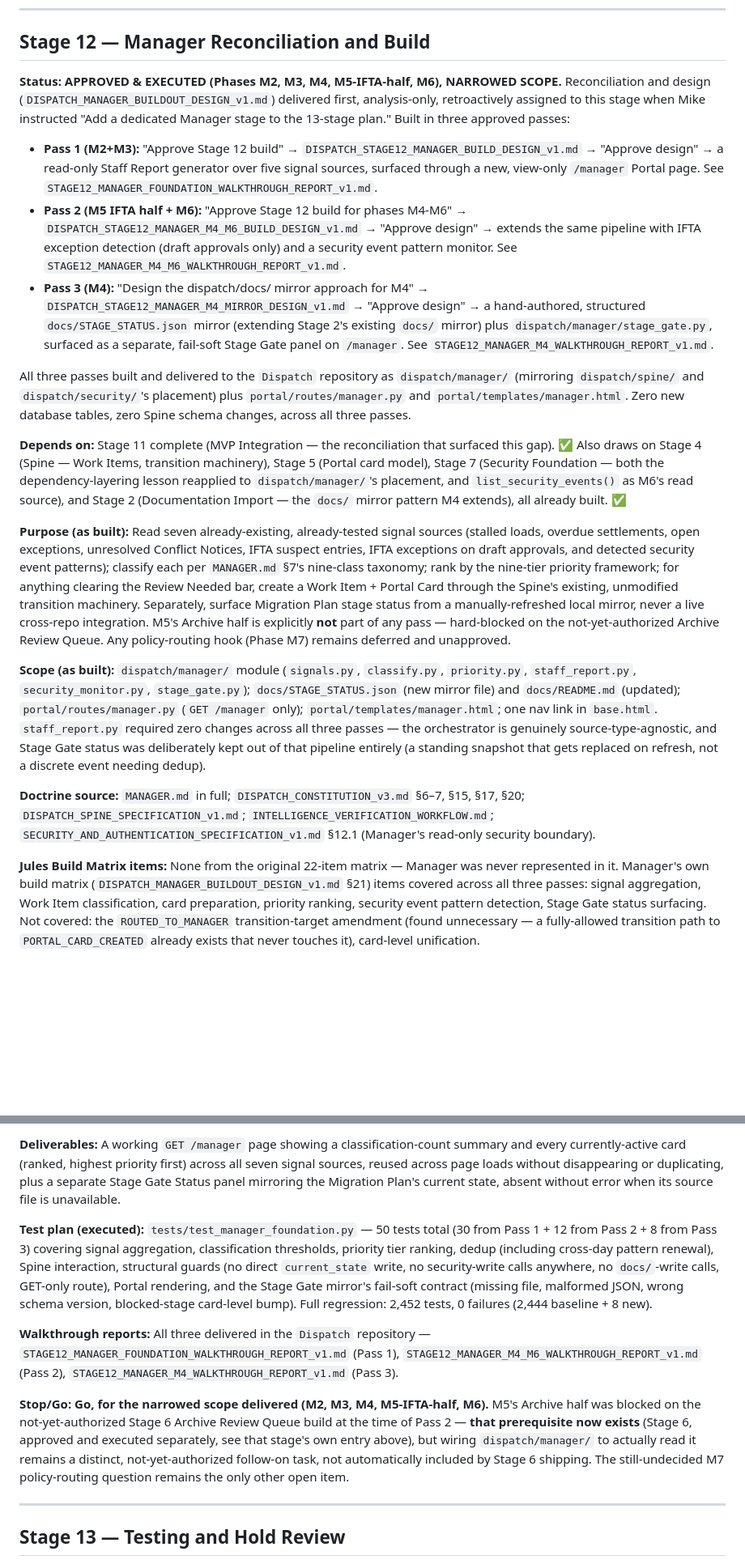
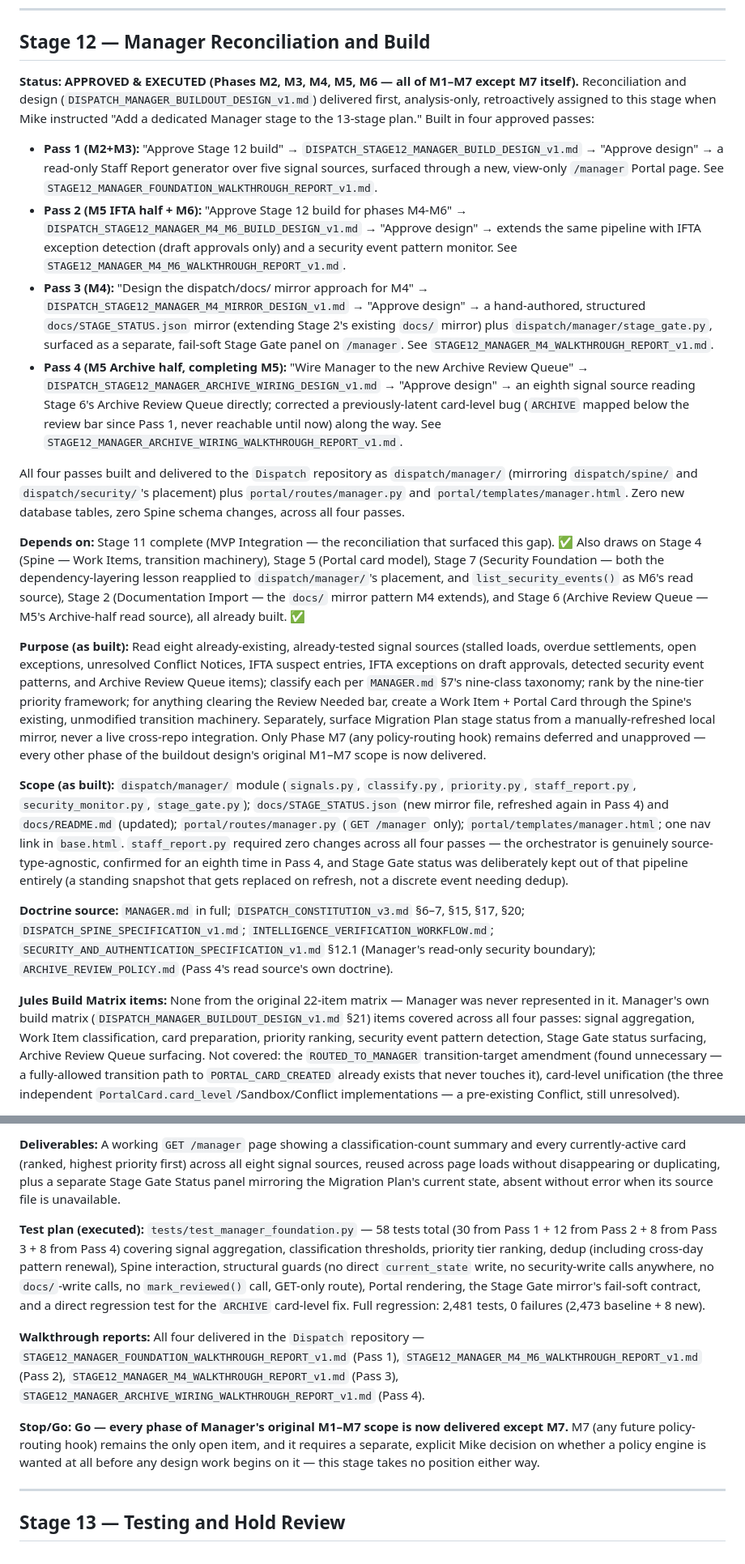
Before and after one commit to jax1313-outlook/Jules, a Markdown page: DISPATCH_STAGE_LAUNCH_PACKAGES_v1.md, 2 parts joined by grey strips. Shown at 81% size. Drawn GitHub-style; blank space fills up the shorter version.

Commit message:
Record Manager Archive Review Queue wiring (completes M5)
Updates the decision log and launch packages tracker to reflect the
fourth Stage 12 build pass: the design request, design approval, and
the executed build in the Dispatch repository (branch
stage12-manager-archive-wiring, commit 44efaf5). Of the buildout
design's original seven-phase scope (M1-M7), only M7 remains open,
pending a separate Mike decision on whether a policy engine is
wanted at all.

```diff
--- a/DISPATCH_STAGE_LAUNCH_PACKAGES_v1.md
+++ b/DISPATCH_STAGE_LAUNCH_PACKAGES_v1.md
@@ -365,21 +365,22 @@ Jules items **#20** (sync utility role decision) and **#22** (Scanner API placeh
 
 ## Stage 12 — Manager Reconciliation and Build
 
-**Status: APPROVED & EXECUTED (Phases M2, M3, M4, M5-IFTA-half, M6), NARROWED SCOPE.** Reconciliation and design (`DISPATCH_MANAGER_BUILDOUT_DESIGN_v1.md`) delivered first, analysis-only, retroactively assigned to this stage when Mike instructed "Add a dedicated Manager stage to the 13-stage plan." Built in three approved passes:
+**Status: APPROVED & EXECUTED (Phases M2, M3, M4, M5, M6 — all of M1–M7 except M7 itself).** Reconciliation and design (`DISPATCH_MANAGER_BUILDOUT_DESIGN_v1.md`) delivered first, analysis-only, retroactively assigned to this stage when Mike instructed "Add a dedicated Manager stage to the 13-stage plan." Built in four approved passes:
 
 - **Pass 1 (M2+M3):** "Approve Stage 12 build" → `DISPATCH_STAGE12_MANAGER_BUILD_DESIGN_v1.md` → "Approve design" → a read-only Staff Report generator over five signal sources, surfaced through a new, view-only `/manager` Portal page. See `STAGE12_MANAGER_FOUNDATION_WALKTHROUGH_REPORT_v1.md`.
 - **Pass 2 (M5 IFTA half + M6):** "Approve Stage 12 build for phases M4-M6" → `DISPATCH_STAGE12_MANAGER_M4_M6_BUILD_DESIGN_v1.md` → "Approve design" → extends the same pipeline with IFTA exception detection (draft approvals only) and a security event pattern monitor. See `STAGE12_MANAGER_M4_M6_WALKTHROUGH_REPORT_v1.md`.
 - **Pass 3 (M4):** "Design the dispatch/docs/ mirror approach for M4" → `DISPATCH_STAGE12_MANAGER_M4_MIRROR_DESIGN_v1.md` → "Approve design" → a hand-authored, structured `docs/STAGE_STATUS.json` mirror (extending Stage 2's existing `docs/` mirror) plus `dispatch/manager/stage_gate.py`, surfaced as a separate, fail-soft Stage Gate panel on `/manager`. See `STAGE12_MANAGER_M4_WALKTHROUGH_REPORT_v1.md`.
+- **Pass 4 (M5 Archive half, completing M5):** "Wire Manager to the new Archive Review Queue" → `DISPATCH_STAGE12_MANAGER_ARCHIVE_WIRING_DESIGN_v1.md` → "Approve design" → an eighth signal source reading Stage 6's Archive Review Queue directly; corrected a previously-latent card-level bug (`ARCHIVE` mapped below the review bar since Pass 1, never reachable until now) along the way. See `STAGE12_MANAGER_ARCHIVE_WIRING_WALKTHROUGH_REPORT_v1.md`.
 
-All three passes built and delivered to the `Dispatch` repository as `dispatch/manager/` (mirroring `dispatch/spine/` and `dispatch/security/`'s placement) plus `portal/routes/manager.py` and `portal/templates/manager.html`. Zero new database tables, zero Spine schema changes, across all three passes.
+All four passes built and delivered to the `Dispatch` repository as `dispatch/manager/` (mirroring `dispatch/spine/` and `dispatch/security/`'s placement) plus `portal/routes/manager.py` and `portal/templates/manager.html`. Zero new database tables, zero Spine schema changes, across all four passes.
 
-**Depends on:** Stage 11 complete (MVP Integration — the reconciliation that surfaced this gap). ✅ Also draws on Stage 4 (Spine — Work Items, transition machinery), Stage 5 (Portal card model), Stage 7 (Security Foundation — both the dependency-layering lesson reapplied to `dispatch/manager/`'s placement, and `list_security_events()` as M6's read source), and Stage 2 (Documentation Import — the `docs/` mirror pattern M4 extends), all already built. ✅
+**Depends on:** Stage 11 complete (MVP Integration — the reconciliation that surfaced this gap). ✅ Also draws on Stage 4 (Spine — Work Items, transition machinery), Stage 5 (Portal card model), Stage 7 (Security Foundation — both the dependency-layering lesson reapplied to `dispatch/manager/`'s placement, and `list_security_events()` as M6's read source), Stage 2 (Documentation Import — the `docs/` mirror pattern M4 extends), and Stage 6 (Archive Review Queue — M5's Archive-half read source), all already built. ✅
 
-**Purpose (as built):** Read seven already-existing, already-tested signal sources (stalled loads, overdue settlements, open exceptions, unresolved Conflict Notices, IFTA suspect entries, IFTA exceptions on draft approvals, and detected security event patterns); classify each per `MANAGER.md` §7's nine-class taxonomy; rank by the nine-tier priority framework; for anything clearing the Review Needed bar, create a Work Item + Portal Card through the Spine's existing, unmodified transition machinery. Separately, surface Migration Plan stage status from a manually-refreshed local mirror, never a live cross-repo integration. M5's Archive half is explicitly **not** part of any pass — hard-blocked on the not-yet-authorized Archive Review Queue. Any policy-routing hook (Phase M7) remains deferred and unapproved.
+**Purpose (as built):** Read eight already-existing, already-tested signal sources (stalled loads, overdue settlements, open exceptions, unresolved Conflict Notices, IFTA suspect entries, IFTA exceptions on draft approvals, detected security event patterns, and Archive Review Queue items); classify each per `MANAGER.md` §7's nine-class taxonomy; rank by the nine-tier priority framework; for anything clearing the Review Needed bar, create a Work Item + Portal Card through the Spine's existing, unmodified transition machinery. Separately, surface Migration Plan stage status from a manually-refreshed local mirror, never a live cross-repo integration. Only Phase M7 (any policy-routing hook) remains deferred and unapproved — every other phase of the buildout design's original M1–M7 scope is now delivered.
 
-**Scope (as built):** `dispatch/manager/` module (`signals.py`, `classify.py`, `priority.py`, `staff_report.py`, `security_monitor.py`, `stage_gate.py`); `docs/STAGE_STATUS.json` (new mirror file) and `docs/README.md` (updated); `portal/routes/manager.py` (`GET /manager` only); `portal/templates/manager.html`; one nav link in `base.html`. `staff_report.py` required zero changes across all three passes — the orchestrator is genuinely source-type-agnostic, and Stage Gate status was deliberately kept out of that pipeline entirely (a standing snapshot that gets replaced on refresh, not a discrete event needing dedup).
+**Scope (as built):** `dispatch/manager/` module (`signals.py`, `classify.py`, `priority.py`, `staff_report.py`, `security_monitor.py`, `stage_gate.py`); `docs/STAGE_STATUS.json` (new mirror file, refreshed again in Pass 4) and `docs/README.md` (updated); `portal/routes/manager.py` (`GET /manager` only); `portal/templates/manager.html`; one nav link in `base.html`. `staff_report.py` required zero changes across all four passes — the orchestrator is genuinely source-type-agnostic, confirmed for an eighth time in Pass 4, and Stage Gate status was deliberately kept out of that pipeline entirely (a standing snapshot that gets replaced on refresh, not a discrete event needing dedup).
 
-**Doctrine source:** `MANAGER.md` in full; `DISPATCH_CONSTITUTION_v3.md` §6–7, §15, §17, §20; `DISPATCH_SPINE_SPECIFICATION_v1.md`; `INTELLIGENCE_VERIFICATION_WORKFLOW.md`; `SECURITY_AND_AUTHENTICATION_SPECIFICATION_v1.md` §12.1 (Manager's read-only security boundary).
+**Doctrine source:** `MANAGER.md` in full; `DISPATCH_CONSTITUTION_v3.md` §6–7, §15, §17, §20; `DISPATCH_SPINE_SPECIFICATION_v1.md`; `INTELLIGENCE_VERIFICATION_WORKFLOW.md`; `SECURITY_AND_AUTHENTICATION_SPECIFICATION_v1.md` §12.1 (Manager's read-only security boundary); `ARCHIVE_REVIEW_POLICY.md` (Pass 4's read source's own doctrine).
 
-**Jules Build Matrix items:** None from the original 22-item matrix — Manager was never represented in it. Manager's own build matrix (`DISPATCH_MANAGER_BUILDOUT_DESIGN_v1.md` §21) items covered across all three passes: signal aggregation, Work Item classification, card preparation, priority ranking, security event pattern detection, Stage Gate status surfacing. Not covered: the `ROUTED_TO_MANAGER` transition-target amendment (found unnecessary — a fully-allowed transition path to `PORTAL_CARD_CREATED` already exists that never touches it), card-level unification.
+**Jules Build Matrix items:** None from the original 22-item matrix — Manager was never represented in it. Manager's own build matrix (`DISPATCH_MANAGER_BUILDOUT_DESIGN_v1.md` §21) items covered across all four passes: signal aggregation, Work Item classification, card preparation, priority ranking, security event pattern detection, Stage Gate status surfacing, Archive Review Queue surfacing. Not covered: the `ROUTED_TO_MANAGER` transition-target amendment (found unnecessary — a fully-allowed transition path to `PORTAL_CARD_CREATED` already exists that never touches it), card-level unification (the three independent `PortalCard.card_level`/Sandbox/Conflict implementations — a pre-existing Conflict, still unresolved).
 
@@ -387,11 +388,11 @@ All three passes built and delivered to the `Dispatch` repository as `dispatch/m
 
-**Deliverables:** A working `GET /manager` page showing a classification-count summary and every currently-active card (ranked, highest priority first) across all seven signal sources, reused across page loads without disappearing or duplicating, plus a separate Stage Gate Status panel mirroring the Migration Plan's current state, absent without error when its source file is unavailable.
+**Deliverables:** A working `GET /manager` page showing a classification-count summary and every currently-active card (ranked, highest priority first) across all eight signal sources, reused across page loads without disappearing or duplicating, plus a separate Stage Gate Status panel mirroring the Migration Plan's current state, absent without error when its source file is unavailable.
 
-**Test plan (executed):** `tests/test_manager_foundation.py` — 50 tests total (30 from Pass 1 + 12 from Pass 2 + 8 from Pass 3) covering signal aggregation, classification thresholds, priority tier ranking, dedup (including cross-day pattern renewal), Spine interaction, structural guards (no direct `current_state` write, no security-write calls anywhere, no `docs/`-write calls, GET-only route), Portal rendering, and the Stage Gate mirror's fail-soft contract (missing file, malformed JSON, wrong schema version, blocked-stage card-level bump). Full regression: 2,452 tests, 0 failures (2,444 baseline + 8 new).
+**Test plan (executed):** `tests/test_manager_foundation.py` — 58 tests total (30 from Pass 1 + 12 from Pass 2 + 8 from Pass 3 + 8 from Pass 4) covering signal aggregation, classification thresholds, priority tier ranking, dedup (including cross-day pattern renewal), Spine interaction, structural guards (no direct `current_state` write, no security-write calls anywhere, no `docs/`-write calls, no `mark_reviewed()` call, GET-only route), Portal rendering, the Stage Gate mirror's fail-soft contract, and a direct regression test for the `ARCHIVE` card-level fix. Full regression: 2,481 tests, 0 failures (2,473 baseline + 8 new).
 
-**Walkthrough reports:** All three delivered in the `Dispatch` repository — `STAGE12_MANAGER_FOUNDATION_WALKTHROUGH_REPORT_v1.md` (Pass 1), `STAGE12_MANAGER_M4_M6_WALKTHROUGH_REPORT_v1.md` (Pass 2), `STAGE12_MANAGER_M4_WALKTHROUGH_REPORT_v1.md` (Pass 3).
+**Walkthrough reports:** All four delivered in the `Dispatch` repository — `STAGE12_MANAGER_FOUNDATION_WALKTHROUGH_REPORT_v1.md` (Pass 1), `STAGE12_MANAGER_M4_M6_WALKTHROUGH_REPORT_v1.md` (Pass 2), `STAGE12_MANAGER_M4_WALKTHROUGH_REPORT_v1.md` (Pass 3), `STAGE12_MANAGER_ARCHIVE_WIRING_WALKTHROUGH_REPORT_v1.md` (Pass 4).
 
-**Stop/Go:** **Go, for the narrowed scope delivered (M2, M3, M4, M5-IFTA-half, M6).** M5's Archive half was blocked on the not-yet-authorized Stage 6 Archive Review Queue build at the time of Pass 2 — **that prerequisite now exists** (Stage 6, approved and executed separately, see that stage's own entry above), but wiring `dispatch/manager/` to actually read it remains a distinct, not-yet-authorized follow-on task, not automatically included by Stage 6 shipping. The still-undecided M7 policy-routing question remains the only other open item.
+**Stop/Go:** **Go — every phase of Manager's original M1–M7 scope is now delivered except M7.** M7 (any future policy-routing hook) remains the only open item, and it requires a separate, explicit Mike decision on whether a policy engine is wanted at all before any design work begins on it — this stage takes no position either way.
 
 ---
 
```
Also changed, not shown: other parts of DISPATCH_STAGE_LAUNCH_PACKAGES_v1.md (+2 -2 lines), DISPATCH_BLUEPRINT_DECISION_LOG.md (+16 -0 lines).
